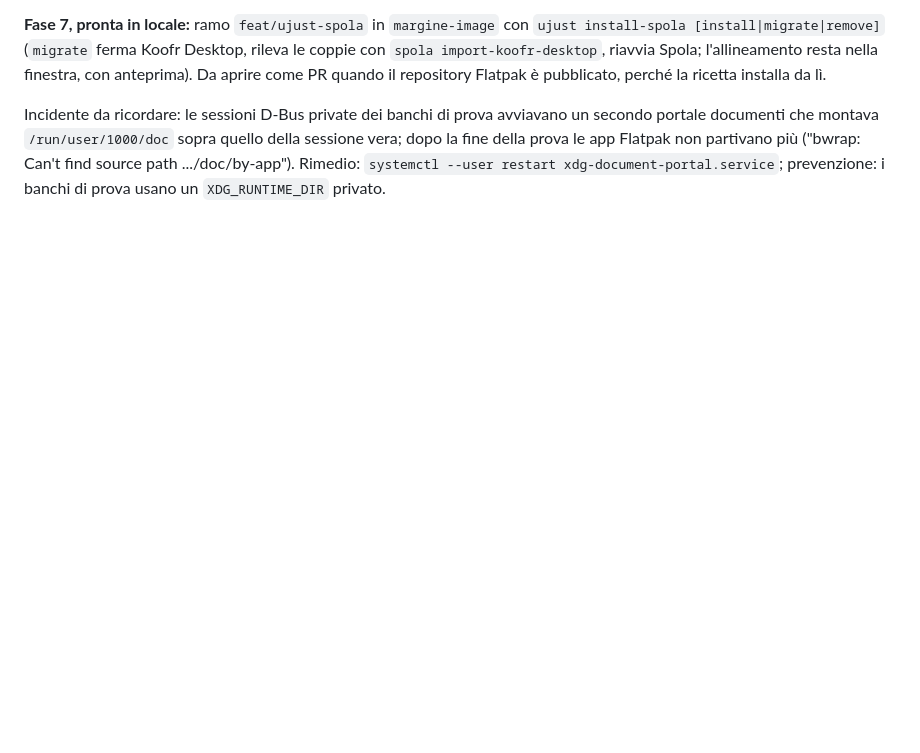
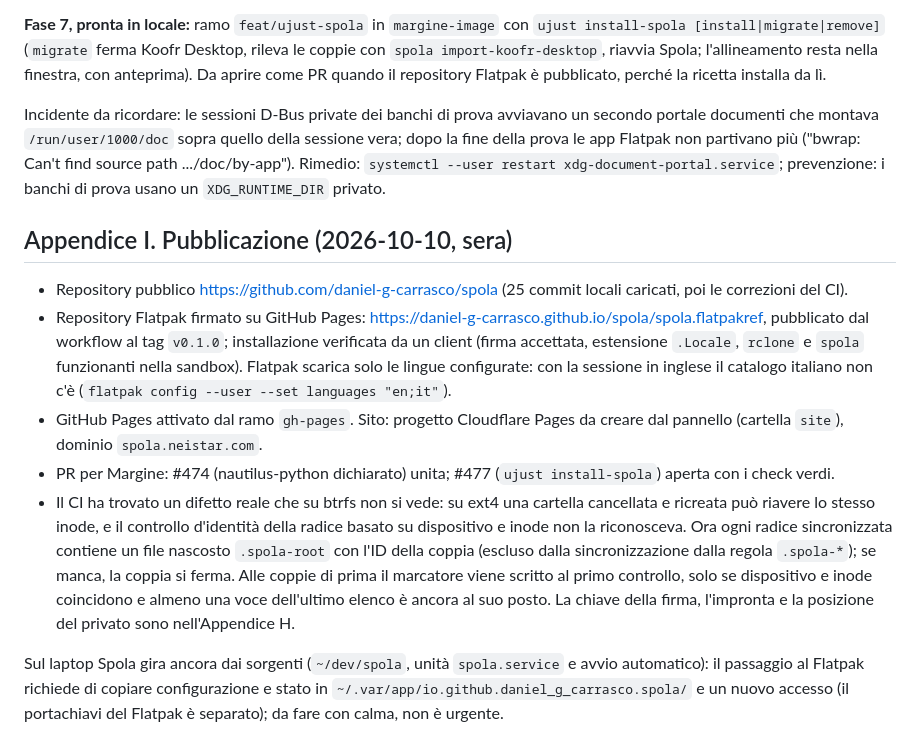
Before and after one commit to daniel-g-carrasco/spola, a Markdown page: docs/progetto.md, the part around the change. Drawn GitHub-style; blank space fills up the shorter version.

Commit message:
Design: publication notes, the root marker

```diff
--- a/docs/progetto.md
+++ b/docs/progetto.md
@@ -537,3 +537,13 @@ Proposta per `margine-image`: ramo locale `feat/nautilus-python` (commit 7cc9742
 **Fase 7, pronta in locale:** ramo `feat/ujust-spola` in `margine-image` con `ujust install-spola [install|migrate|remove]` (`migrate` ferma Koofr Desktop, rileva le coppie con `spola import-koofr-desktop`, riavvia Spola; l'allineamento resta nella finestra, con anteprima). Da aprire come PR quando il repository Flatpak è pubblicato, perché la ricetta installa da lì.
 
 Incidente da ricordare: le sessioni D-Bus private dei banchi di prova avviavano un secondo portale documenti che montava `/run/user/1000/doc` sopra quello della sessione vera; dopo la fine della prova le app Flatpak non partivano più ("bwrap: Can't find source path .../doc/by-app"). Rimedio: `systemctl --user restart xdg-document-portal.service`; prevenzione: i banchi di prova usano un `XDG_RUNTIME_DIR` privato.
+
+## Appendice I. Pubblicazione (2026-10-10, sera)
+
+- Repository pubblico https://github.com/daniel-g-carrasco/spola (25 commit locali caricati, poi le correzioni del CI).
+- Repository Flatpak firmato su GitHub Pages: https://daniel-g-carrasco.github.io/spola/spola.flatpakref, pubblicato dal workflow al tag `v0.1.0`; installazione verificata da un client (firma accettata, estensione `.Locale`, `rclone` e `spola` funzionanti nella sandbox). Flatpak scarica solo le lingue configurate: con la sessione in inglese il catalogo italiano non c'è (`flatpak config --user --set languages "en;it"`).
+- GitHub Pages attivato dal ramo `gh-pages`. Sito: progetto Cloudflare Pages da creare dal pannello (cartella `site`), dominio `spola.neistar.com`.
+- PR per Margine: #474 (nautilus-python dichiarato) unita; #477 (`ujust install-spola`) aperta con i check verdi.
+- Il CI ha trovato un difetto reale che su btrfs non si vede: su ext4 una cartella cancellata e ricreata può riavere lo stesso inode, e il controllo d'identità della radice basato su dispositivo e inode non la riconosceva. Ora ogni radice sincronizzata contiene un file nascosto `.spola-root` con l'ID della coppia (escluso dalla sincronizzazione dalla regola `.spola-*`); se manca, la coppia si ferma. Alle coppie di prima il marcatore viene scritto al primo controllo, solo se dispositivo e inode coincidono e almeno una voce dell'ultimo elenco è ancora al suo posto. La chiave della firma, l'impronta e la posizione del privato sono nell'Appendice H.
+
+Sul laptop Spola gira ancora dai sorgenti (`~/dev/spola`, unità `spola.service` e avvio automatico): il passaggio al Flatpak richiede di copiare configurazione e stato in `~/.var/app/io.github.daniel_g_carrasco.spola/` e un nuovo accesso (il portachiavi del Flatpak è separato); da fare con calma, non è urgente.
```
